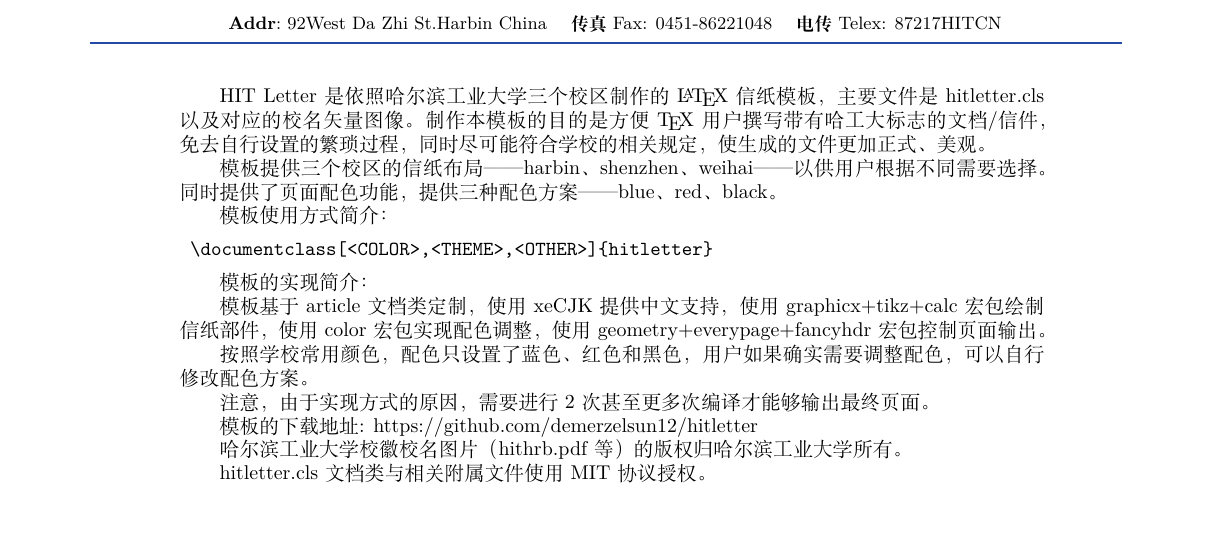
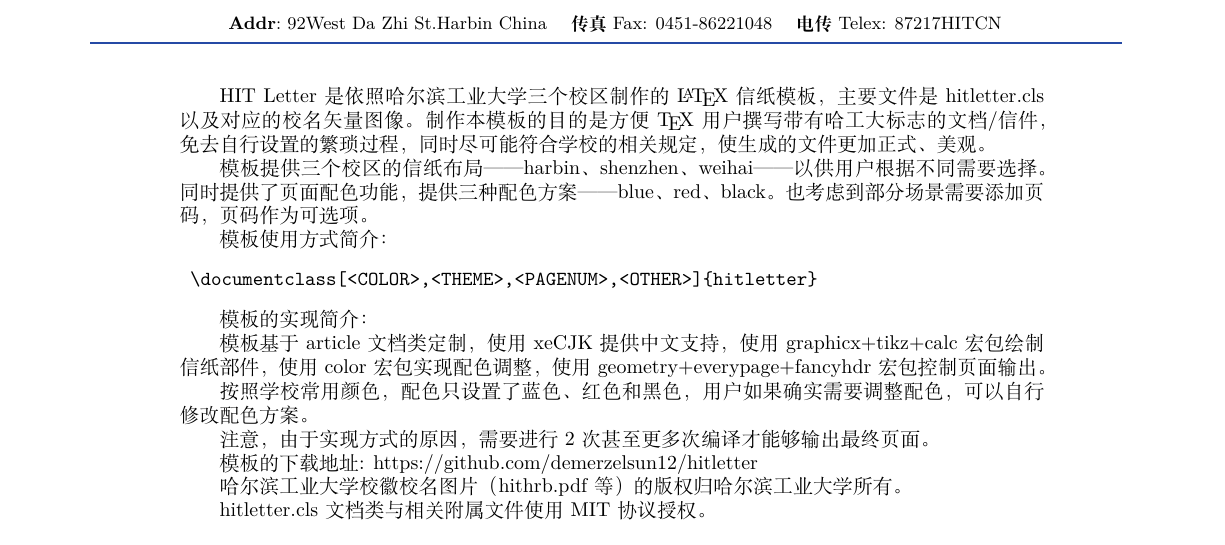
Before and after one commit to DemerzelSun12/hitletter, a LaTeX letter (hitletter-example.tex): part of page 1 of 2, cut so that both start at the same text. Compiled offline with XeLaTeX.

Commit message:
modified class option description

```diff
--- a/hitletter-example.tex
+++ b/hitletter-example.tex
@@ -10,11 +10,11 @@
 
 HIT Letter是依照哈尔滨工业大学三个校区制作的\LaTeX 信纸模板，主要文件是hitletter.cls以及对应的校名矢量图像。制作本模板的目的是方便\TeX 用户撰写带有哈工大标志的文档/信件，免去自行设置的繁琐过程，同时尽可能符合学校的相关规定，使生成的文件更加正式、美观。
 
-模板提供三个校区的信纸布局——harbin、shenzhen、weihai——以供用户根据不同需要选择。同时提供了页面配色功能，提供三种配色方案——blue、red、black。
+模板提供三个校区的信纸布局——harbin、shenzhen、weihai——以供用户根据不同需要选择。同时提供了页面配色功能，提供三种配色方案——blue、red、black。也考虑到部分场景需要添加页码，页码作为可选项。
 
 模板使用方式简介：
 \begin{verbatim}
-	\documentclass[<COLOR>,<THEME>,<OTHER>]{hitletter}
+	\documentclass[<COLOR>,<THEME>,<PAGENUM>,<OTHER>]{hitletter}
 \end{verbatim}
 
 
```
Also changed, not shown: hitletter-example.pdf, hitletter-harbin-blue-example.pdf, hitletter-shenzhen-blue-example.pdf, hitletter-weihai-blue-example.pdf.
